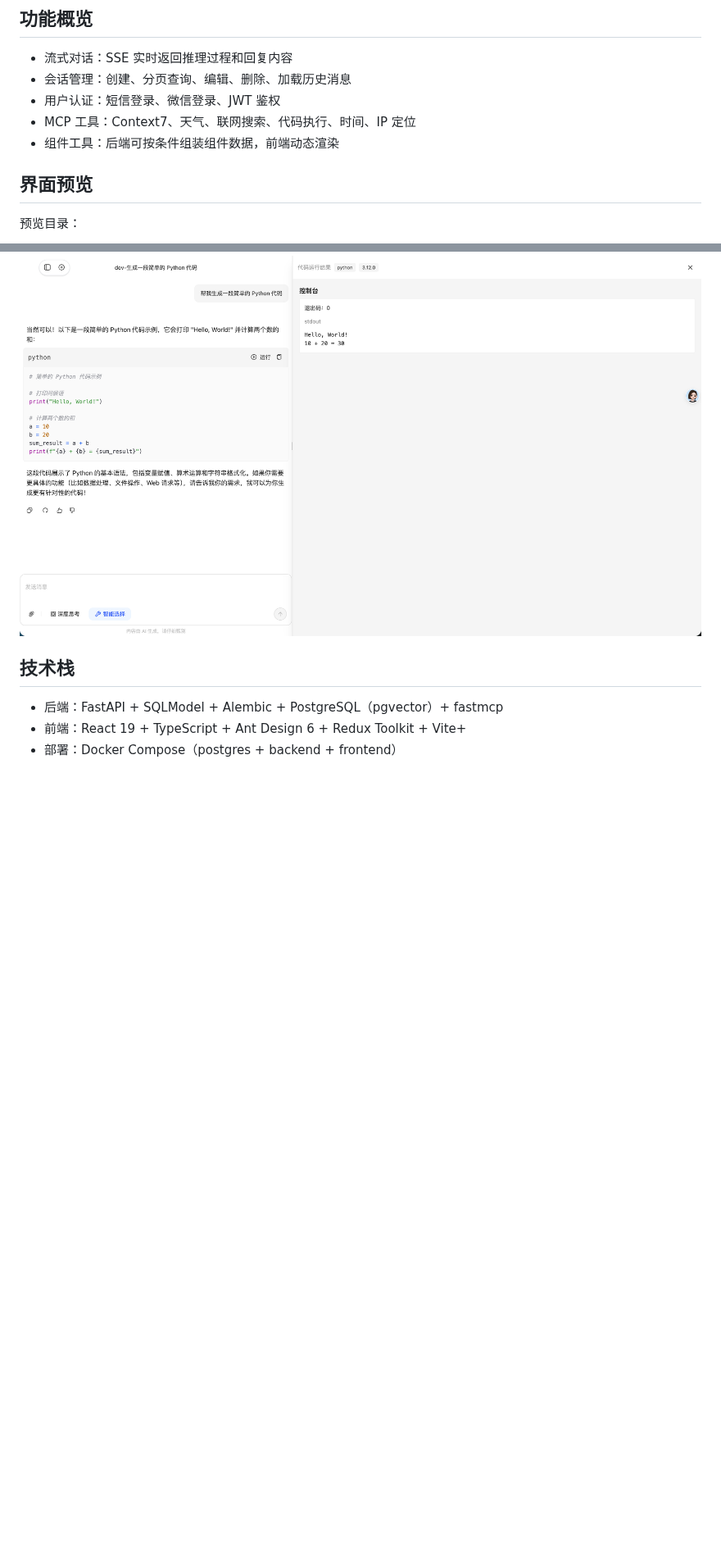
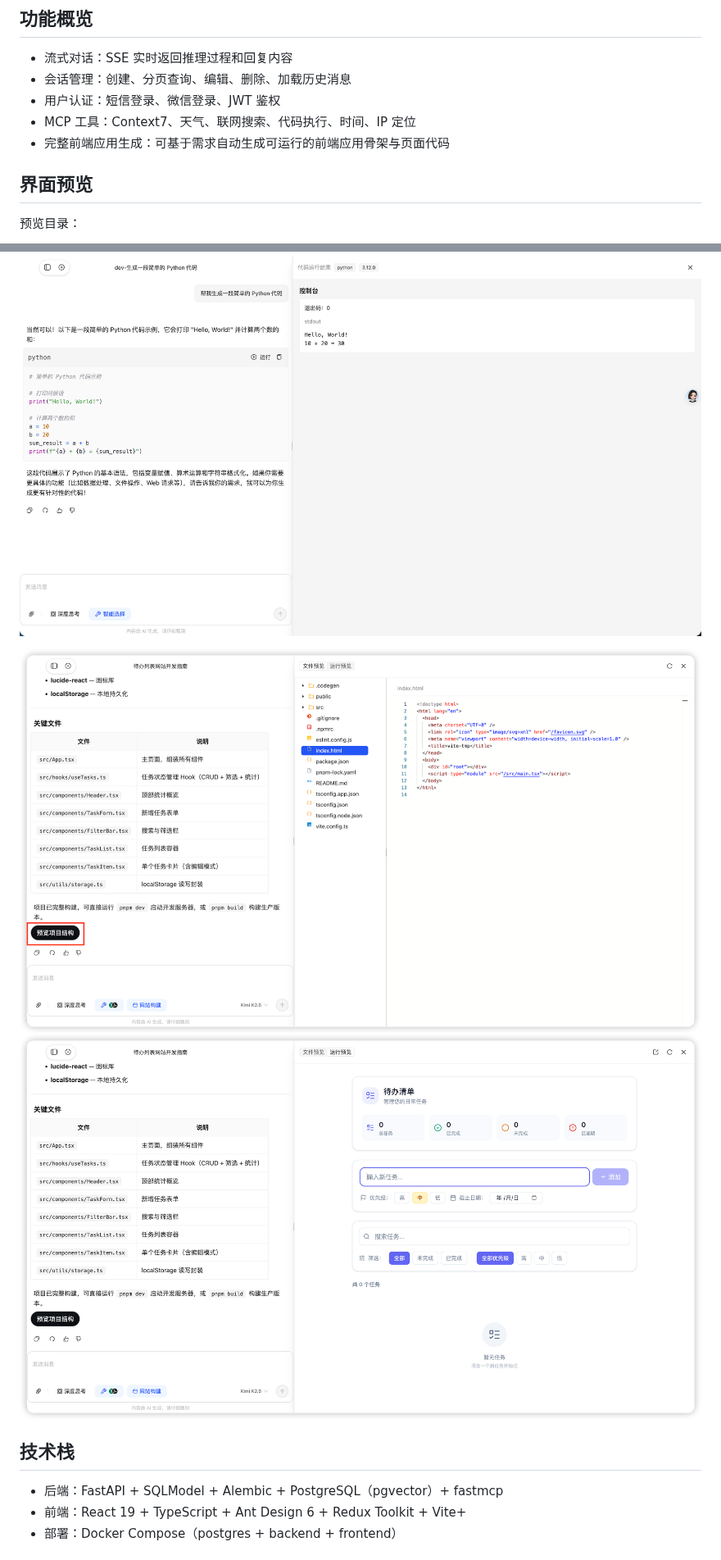
Before and after one commit to wuhonglei/chat-agent, a Markdown page: README.md, 2 parts joined by grey strips. Shown at 82% size. Drawn GitHub-style; pictures changed too: docs/imgs/project_preview.png (added), docs/imgs/project_structured.png (added); blank space fills up the shorter version.

Commit message:
docs: 更新 README 并补充完整前端应用生成预览图
Co-authored-by: Cursor <cursoragent@cursor.com>

```diff
--- a/README.md
+++ b/README.md
@@ -8,7 +8,7 @@
 - 会话管理：创建、分页查询、编辑、删除、加载历史消息
 - 用户认证：短信登录、微信登录、JWT 鉴权
 - MCP 工具：Context7、天气、联网搜索、代码执行、时间、IP 定位
-- 组件工具：后端可按条件组装组件数据，前端动态渲染
+- 完整前端应用生成：可基于需求自动生成可运行的前端应用骨架与页面代码
 
 ## 界面预览
 
@@ -51,6 +51,9 @@
 ![HTML 预览](docs/imgs/html_preview.png)
 
 ![代码执行](docs/imgs/run_code.png)
+
+![完整前端应用生成](docs/imgs/project_structured.png)
+![完整前端应用预览](docs/imgs/project_preview.png)
 
 ## 技术栈
 
```
Also changed, not shown: docs/imgs/welcome_page.png (added).
